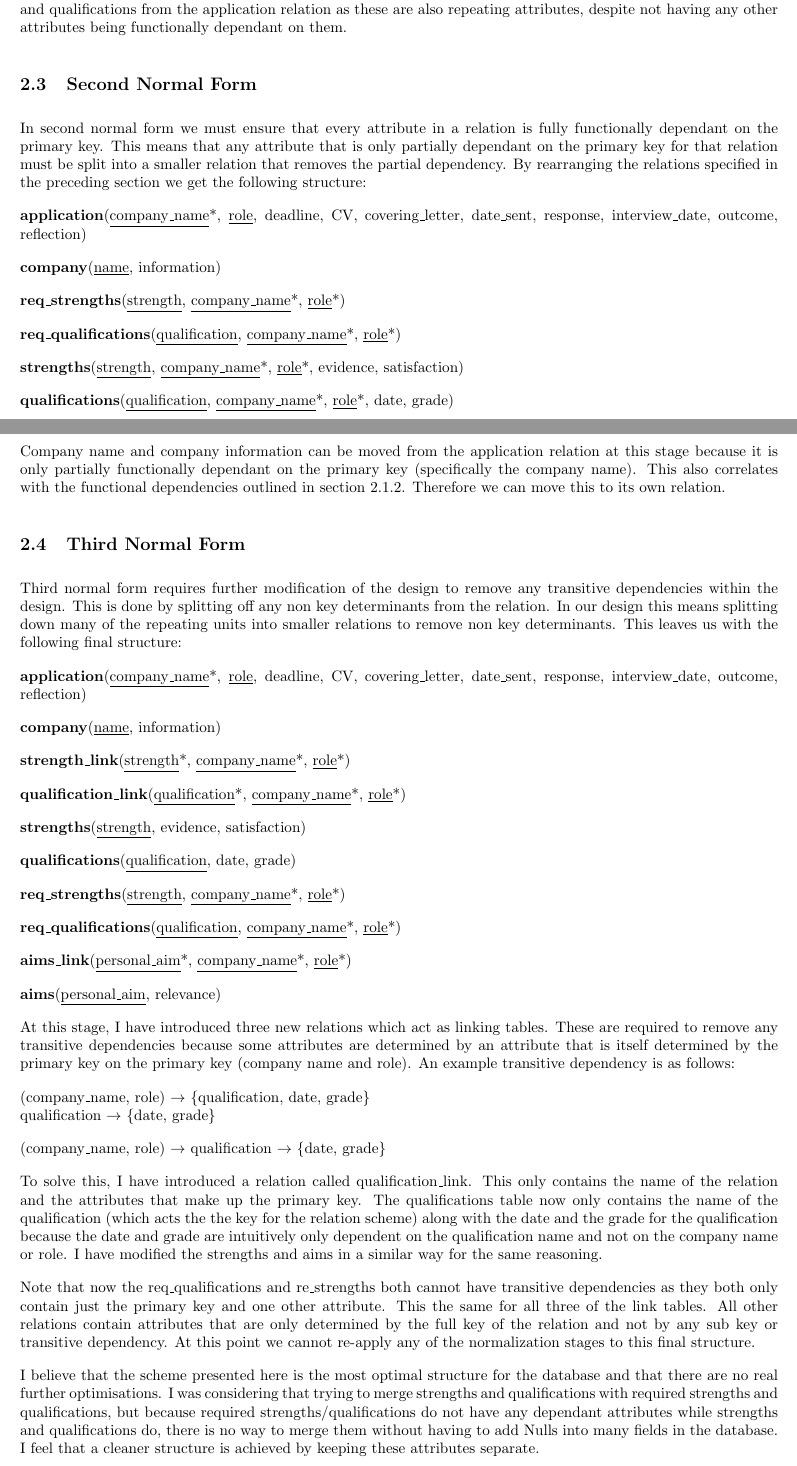
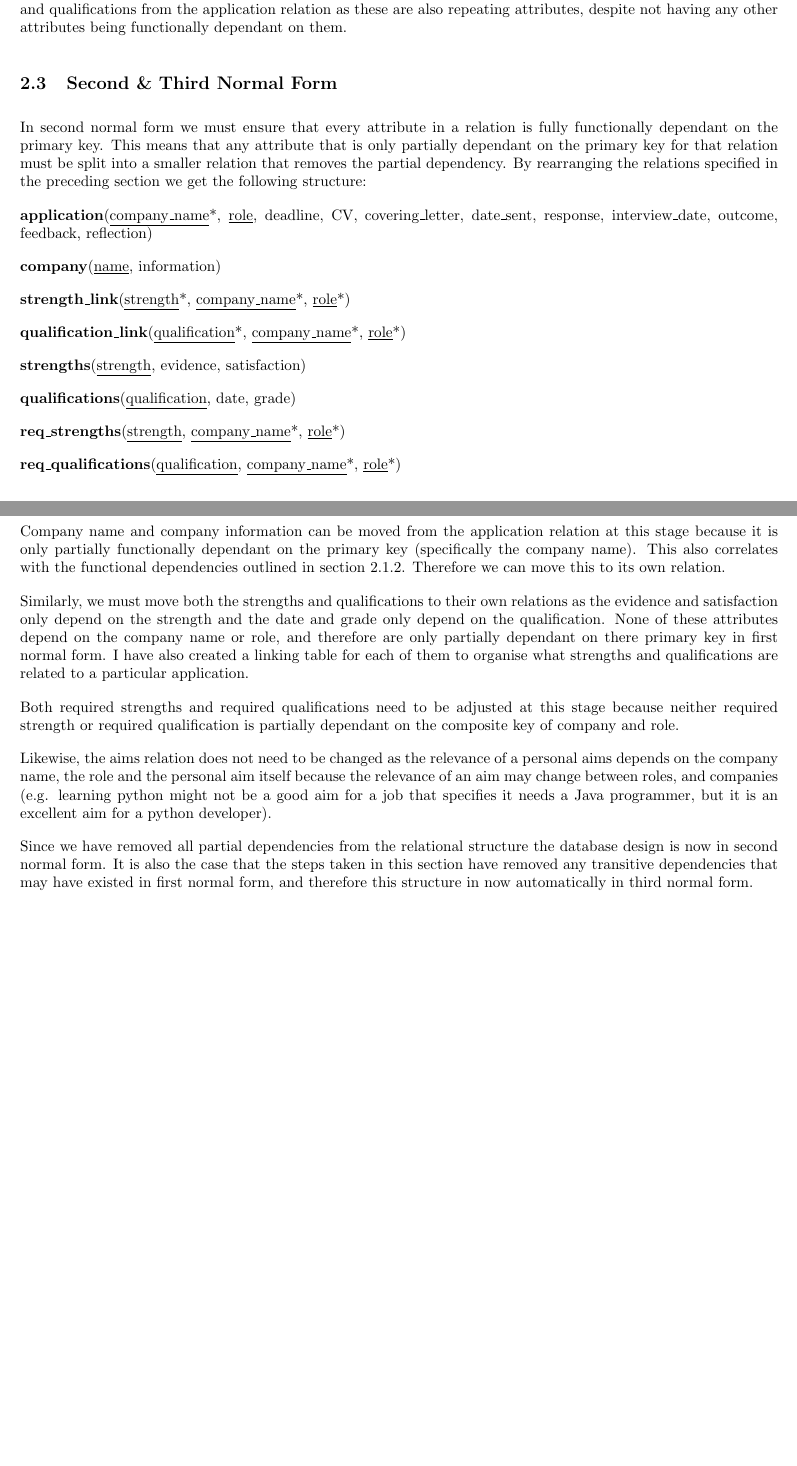
Before and after one commit to samueljackson92/cs270-career-planner, a LaTeX problem sheet (assignment1.tex): two parts of pages 3 and 4 of 5 before the commit and two parts of pages 3 and 4 of 6 after it, joined at a grey line, cut so that both start at the same text, the shorter picture padded with empty space. Compiled offline with pdfLaTeX.

Commit message:
Tweaked datbase structure. Re-wrote normalization section of document. Added screen shots for creation of datbase.

```diff
--- a/assignment1.tex
+++ b/assignment1.tex
@@ -1,6 +1,8 @@
 \documentclass{article}
 \usepackage[margin=2cm]{geometry}
 \usepackage{listings}
+\usepackage{float}
+\usepackage{graphicx}
 
 \lstset{basicstyle=\footnotesize, columns=fullflexible}
 
@@ -91,31 +93,11 @@ Once we identified the primary key to be used and the functional dependencies of
 
 In the above scheme I have removed all repeating units found in the un-normalized form along with any attributes that are functionally dependent on them from the application relation and made them into separate relation. This reduces the repetition and redundancy of data across the system. Note that I have also moved the required strengths and qualifications from the application relation as these are also repeating attributes, despite not having any other attributes being functionally dependant on them.
 
-\subsection{Second Normal Form}
+\subsection{Second \& Third Normal Form}
 
 In second normal form we must ensure that every attribute in a relation is fully functionally dependant on the primary key. This means that any attribute that is only partially dependant on the primary key for that relation must be split into a smaller relation that removes the partial dependency. By rearranging the relations specified in the preceding section we get the following structure:
 
-\textbf{application}(\underline{company\_name}*, \underline{role}, deadline, CV, covering\_letter, date\_sent, response, interview\_date, outcome, reflection)
-
-\textbf{company}(\underline{name}, information)
-
-\textbf{req\_strengths}(\underline{strength}, \underline{company\_name}*, \underline{role}*)
-
-\textbf{req\_qualifications}(\underline{qualification}, \underline{company\_name}*, \underline{role}*)
-
-\textbf{strengths}(\underline{strength}, \underline{company\_name}*, \underline{role}*, evidence, satisfaction)
-
-\textbf{qualifications}(\underline{qualification}, \underline{company\_name}*, \underline{role}*, date, grade)
-
-\textbf{aims}(\underline{personal\_aim}, \underline{company\_name}*, \underline{role}*, relevance)
-
-Company name and company information can be moved from the application relation at this stage because it is only partially functionally dependant on the primary key (specifically the company name). This also correlates with the functional dependencies outlined in section \ref{sec:func}. Therefore we can move this to its own relation.
-
-\subsection{Third Normal Form}
-
-Third normal form requires further modification of the design to remove any transitive dependencies within the design. This is done by splitting off any non key determinants from the relation. In our design this means splitting down many of the repeating units into smaller relations to remove non key determinants. This leaves us with the following final structure:
-
-\textbf{application}(\underline{company\_name}*, \underline{role}, deadline, CV, covering\_letter, date\_sent, response, interview\_date, outcome, reflection)
+\textbf{application}(\underline{company\_name}*, \underline{role}, deadline, CV, covering\_letter, date\_sent, response, interview\_date, outcome, feedback, reflection)
 
 \textbf{company}(\underline{name}, information)
 
@@ -131,22 +113,17 @@ Third normal form requires further modification of the design to remove any tran
 
 \textbf{req\_qualifications}(\underline{qualification}, \underline{company\_name}*, \underline{role}*)
 
-\textbf{aims\_link}(\underline{personal\_aim}*, \underline{company\_name}*, \underline{role}*)
+\textbf{aims}(\underline{personal\_aim}, \underline{company\_name}*, \underline{role}*, relevance)
 
-\textbf{aims}(\underline{personal\_aim}, relevance)
+Company name and company information can be moved from the application relation at this stage because it is only partially functionally dependant on the primary key (specifically the company name). This also correlates with the functional dependencies outlined in section \ref{sec:func}. Therefore we can move this to its own relation.
 
-At this stage, I have introduced three new relations which act as linking tables. These are required to remove any transitive dependencies because some attributes are determined by an attribute that is itself determined by the primary key on the primary key (company name and role). An example transitive dependency is as follows:
+Similarly, we must move both the strengths and qualifications to their own relations as the evidence and satisfaction only depend on the strength and the date and grade only depend on the qualification. None of these attributes depend on the company name or role, and therefore are only partially dependant on there primary key in first normal form. I have also created a linking table for each of them to organise what strengths and qualifications are related to a particular application.
 
-(company\_name, role) $\rightarrow$ \{qualification, date, grade\}\\
-qualification $\rightarrow$ \{date, grade\}
+Both required strengths and required qualifications need to be adjusted at this stage because neither required strength or required qualification is partially dependant on the composite key of company and role.
 
-(company\_name, role) $\rightarrow$ qualification $\rightarrow$ \{date, grade\}
+Likewise, the aims relation does not need to be changed as the relevance of a personal aims depends on the company name, the role and the personal aim itself because the relevance of an aim may change between roles, and companies (e.g. learning python might not be a good aim for a job that specifies it needs a Java programmer, but it is an excellent aim for a python developer).
 
-To solve this, I have introduced a relation called qualification\_link. This only contains the name of the relation and the attributes that make up the primary key. The qualifications table now only contains the name of the qualification (which acts the the key for the relation scheme) along with the date and the grade for the qualification because the date and grade are intuitively only dependent on the qualification name and not on the company name or role. I have modified the strengths and aims in a similar way for the same reasoning.
-
-Note that now the req\_qualifications and re\_strengths both cannot have transitive dependencies as they both only contain just the primary key and one other attribute. This the same for all three of the link tables. All other relations contain attributes that are only determined by the full key of the relation and not by any sub key or transitive dependency. At this point we cannot re-apply any of the normalization stages to this final structure.
-
-I believe that the scheme presented here is the most optimal structure for the database and that there are no real further optimisations. I was considering that trying to merge strengths and qualifications with required strengths and qualifications, but because required strengths/qualifications do not have any dependant attributes while strengths and qualifications do, there is no way to merge them without having to add Nulls into many fields in the database. I feel that a cleaner structure is achieved by keeping these attributes separate.
+Since we have removed all partial dependencies from the relational structure the database design is now in second normal form. It is also the case that the steps taken in this section have removed any transitive dependencies that may have existed in first normal form, and therefore this structure in now automatically in third normal form.
 
 \section{Implementation}
 \subsection{Database Creation}
@@ -156,3 +149,5 @@ In this section I provide a full typescript copy of the SQL statements that were
+\label{fig:db-show-tables}
+\end{figure}
 
 \subsubsection{Justification of Data Types}
 In my database structure, I have used a variety of different types to create the fields used in my database. Here I provide justification of my choices of data types for each attribute used. Where there are two or more attributes representing the same thing in different tables (e.g. part of a foreign key) I will not justify there data type as they are already specified elsewhere.
```
Also changed, not shown: assignment1.pdf, img/db-create.png (added), img/db-show-tables.png (added), assignment1.tex (34 more changed lines), 2 other files.
